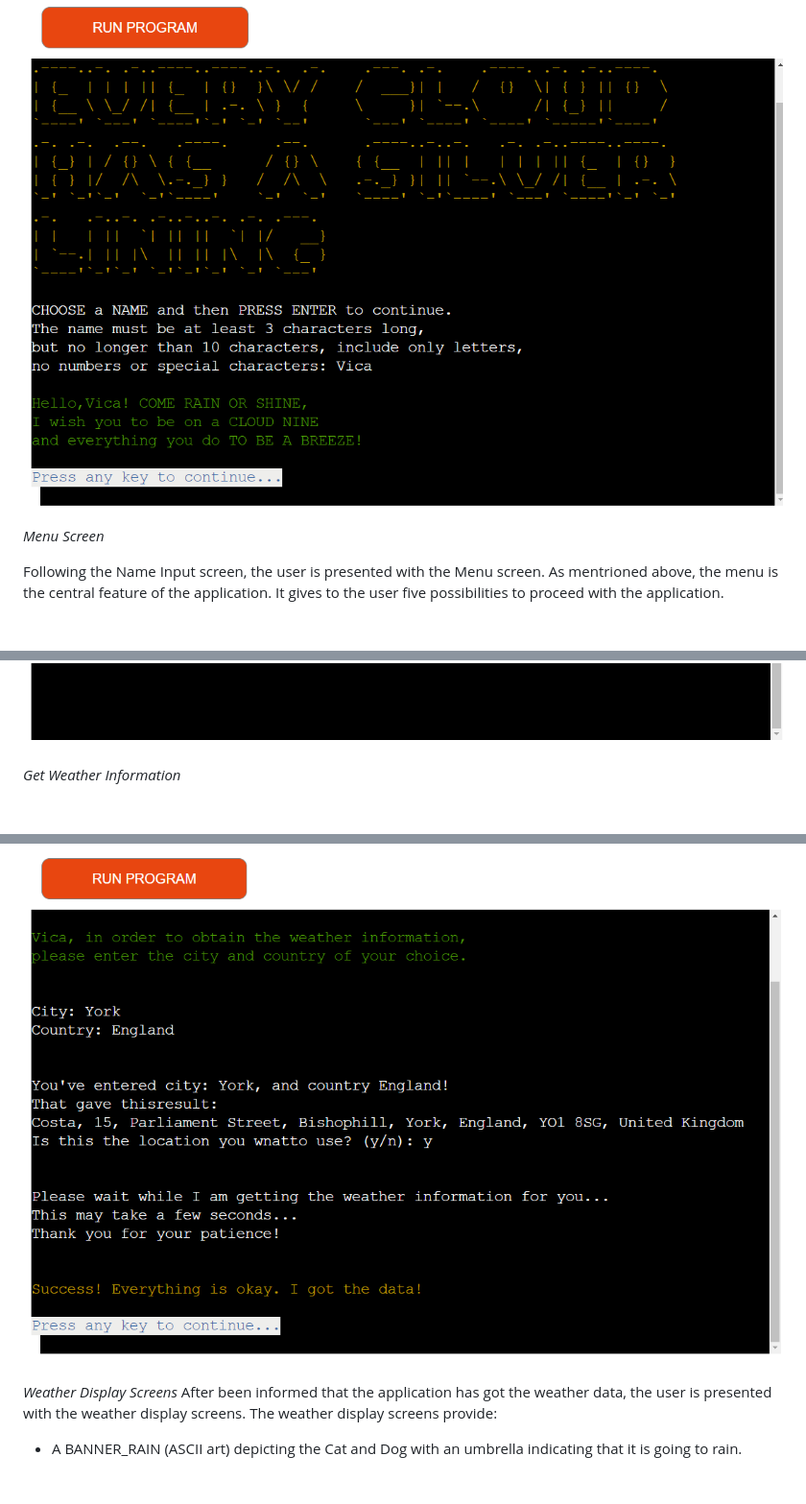
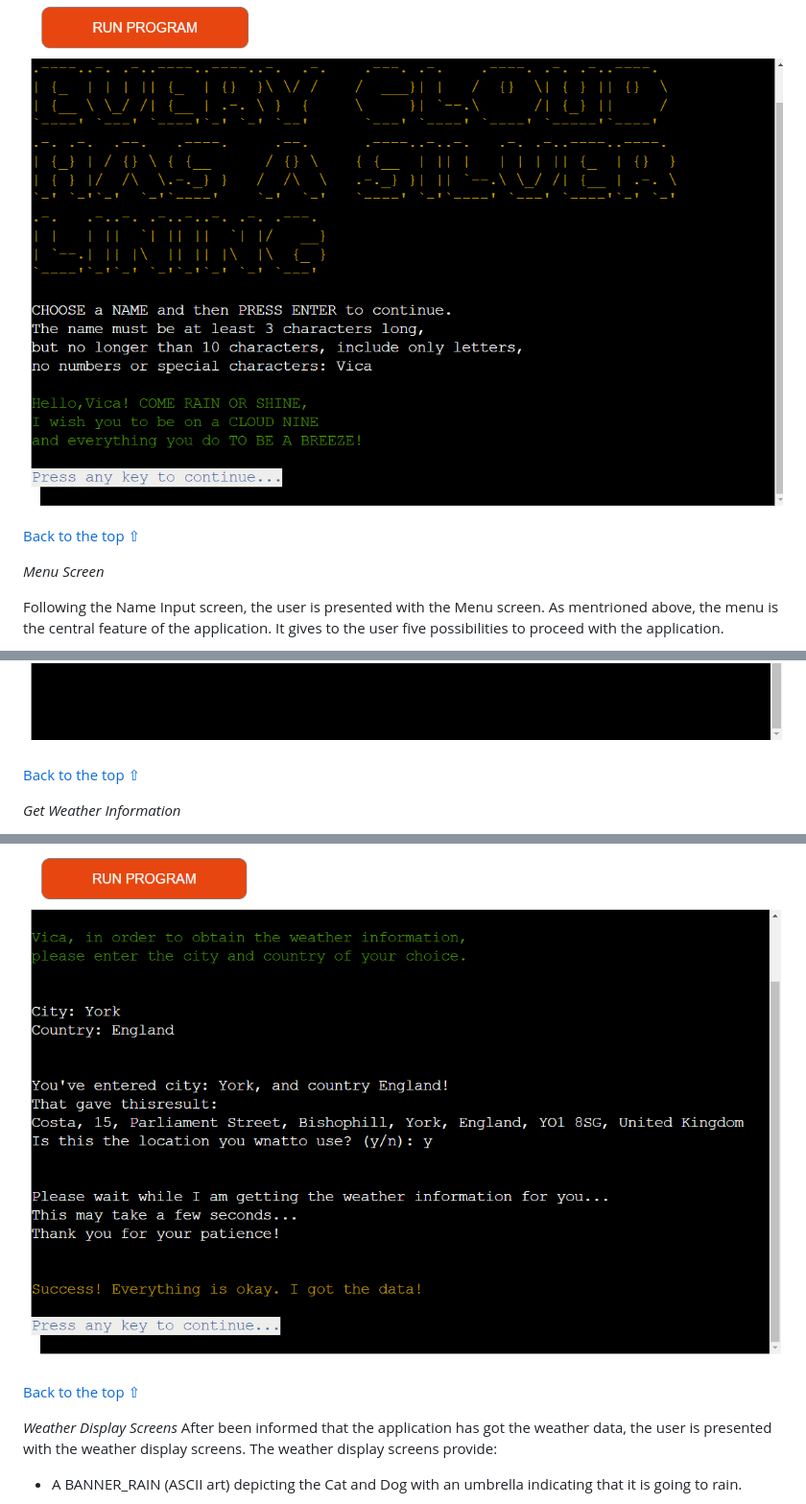
Before and after one commit to vica781/Weather_Info_CLI, a Markdown page: README.md, 3 parts joined by grey strips. Shown: that part at 96% size. Drawn GitHub-style; blank space fills up the shorter version.

```diff
--- a/README.md
+++ b/README.md
@@ -259,11 +259,15 @@ Following Welcome Screen user is presented with the Name Input screen. The user
 
 ![Name Input Screen](./assets/readme_files/different_info_screens/name_input_screen.png)
 
+[Back to the top ⇧](#weather-info-app)
+
 _Menu Screen_
 
 Following the Name Input screen, the user is presented with the Menu screen. As mentrioned above, the menu is the central feature of the application. It gives to the user five possibilities to proceed with the application.
 
 ![Menu Screen](./assets/readme_files/different_info_screens/menu_screen.png)
+
+[Back to the top ⇧](#weather-info-app)
 
 _Get Weather Information_
 
@@ -273,6 +277,8 @@ The user is prompted to enter the city and country of their choice. The user is
 
 ![Get Weather Information Screen](./assets/readme_files/different_info_screens/i_got_data_screen.png)
 
+[Back to the top ⇧](#weather-info-app)
+
 _Weather Display Screens_
 After been informed that the application has got the weather data, the user is presented with the weather display screens. The weather display screens provide:
 
```
Also changed, not shown: other parts of README.md (+24 -4 lines), assets/readme_files/different_info_screens/end_of_instructions_screen.png (renamed from assets/readme_files/different_info_screens/end_off_instructions_screen.png), assets/readme_files/slow_print.gif (added).
